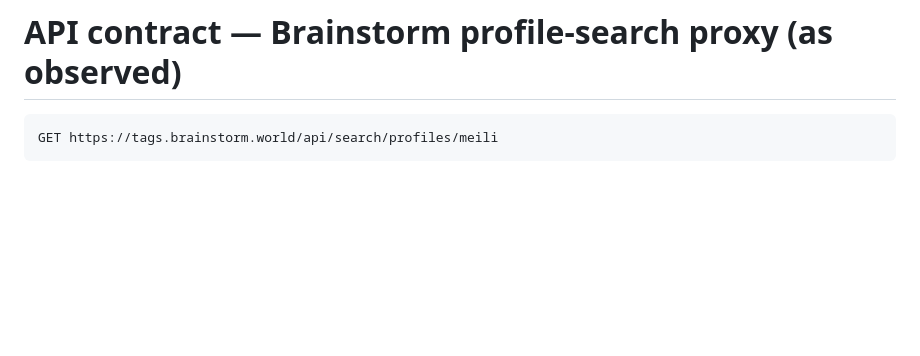
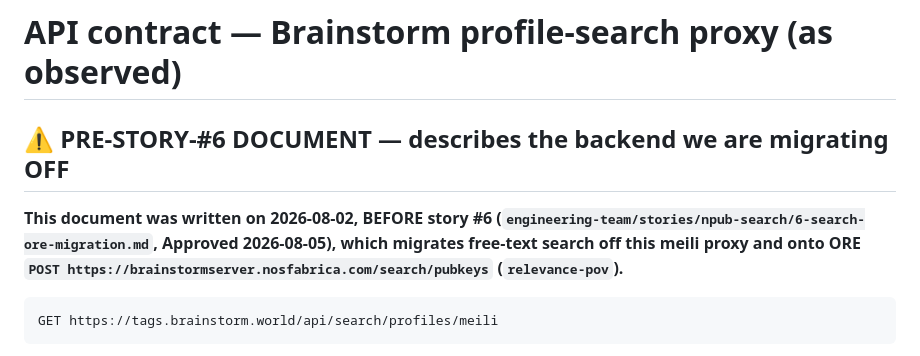
Before and after one commit to gaby-frei/les-femmes-orange, a Markdown page: docs/meili-search-proxy-contract.md, the part around the change. Drawn GitHub-style; blank space fills up the shorter version.

````diff
--- a/docs/meili-search-proxy-contract.md
+++ b/docs/meili-search-proxy-contract.md
@@ -1,4 +1,11 @@
 # API contract — Brainstorm profile-search proxy (as observed)
+
+ ## ⚠️ PRE-STORY-#6 DOCUMENT — describes the backend we are migrating OFF
+
+**This document was written on 2026-08-02, BEFORE story #6
+(`engineering-team/stories/npub-search/6-search-ore-migration.md`, Approved 2026-08-05),
+which migrates free-text search off this meili proxy and onto ORE
+`POST https://brainstormserver.nosfabrica.com/search/pubkeys` (`relevance-pov`).**
 
 ```
 GET https://tags.brainstorm.world/api/search/profiles/meili
````
Also changed, not shown: engineering-team/decisions/0045-search-ore-migration.md (added, +161 -0 lines), 1 other file.
